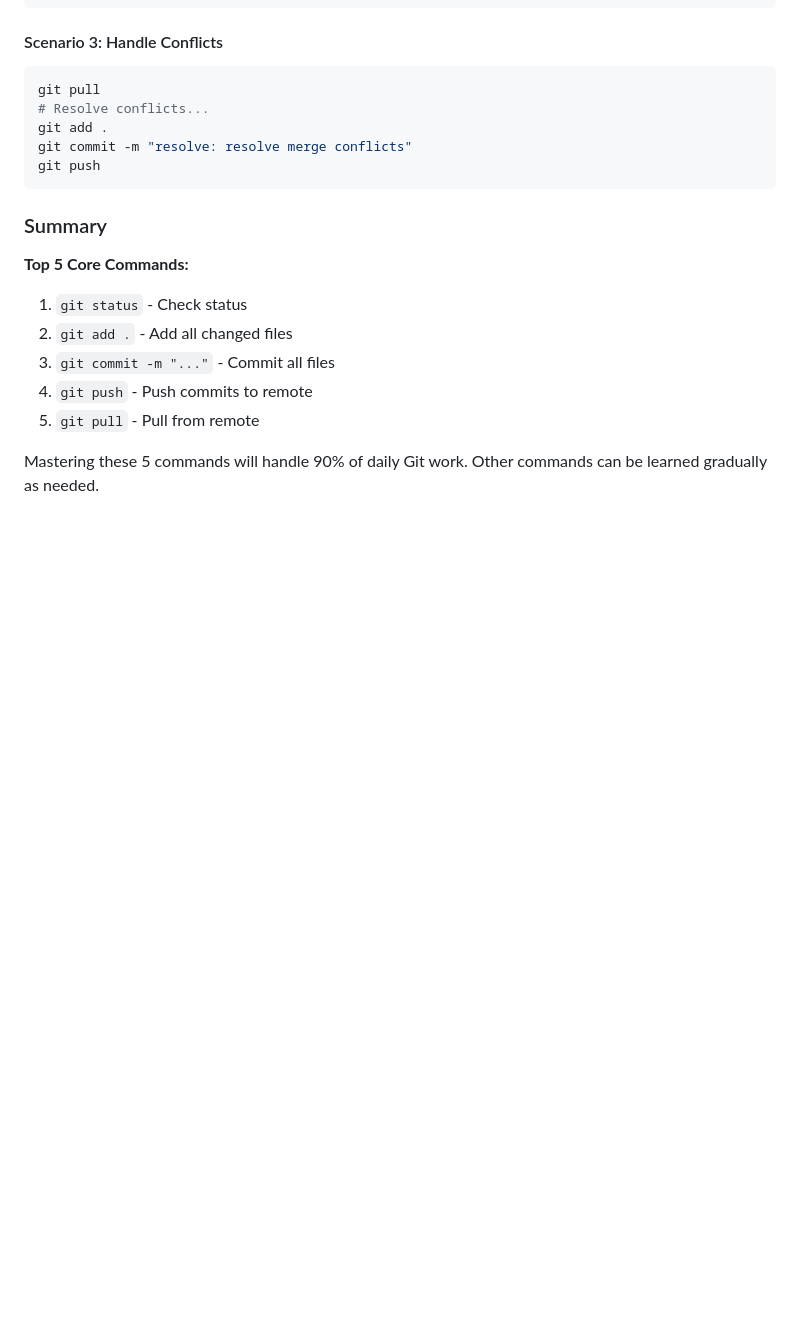
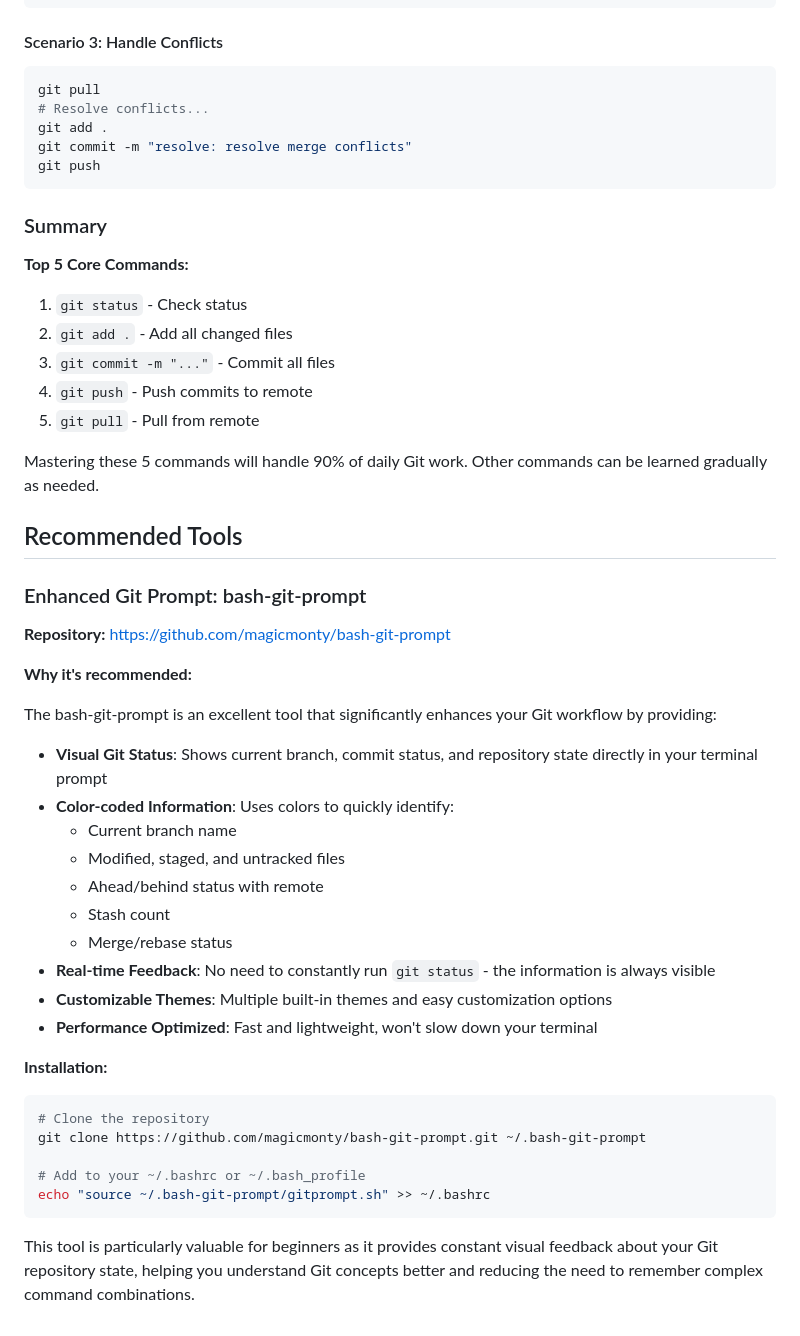
Before and after one commit to Tarchitech/learning, a Markdown page: README.md, the part around the change. GitHub-like rendering; blank space fills up the shorter version.

Commit message:
Add recommended tool

````diff
--- a/README.md
+++ b/README.md
@@ -248,3 +248,35 @@ git push
 5. `git pull` - Pull from remote
 
 Mastering these 5 commands will handle 90% of daily Git work. Other commands can be learned gradually as needed.
+
+## Recommended Tools
+
+### Enhanced Git Prompt: bash-git-prompt
+
+**Repository:** https://github.com/magicmonty/bash-git-prompt
+
+**Why it's recommended:**
+
+The bash-git-prompt is an excellent tool that significantly enhances your Git workflow by providing:
+
+- **Visual Git Status**: Shows current branch, commit status, and repository state directly in your terminal prompt
+- **Color-coded Information**: Uses colors to quickly identify:
+  - Current branch name
+  - Modified, staged, and untracked files
+  - Ahead/behind status with remote
+  - Stash count
+  - Merge/rebase status
+- **Real-time Feedback**: No need to constantly run `git status` - the information is always visible
+- **Customizable Themes**: Multiple built-in themes and easy customization options
+- **Performance Optimized**: Fast and lightweight, won't slow down your terminal
+
+**Installation:**
+```bash
+# Clone the repository
+git clone https://github.com/magicmonty/bash-git-prompt.git ~/.bash-git-prompt
+
+# Add to your ~/.bashrc or ~/.bash_profile
+echo "source ~/.bash-git-prompt/gitprompt.sh" >> ~/.bashrc
+```
+
+This tool is particularly valuable for beginners as it provides constant visual feedback about your Git repository state, helping you understand Git concepts better and reducing the need to remember complex command combinations.
````
